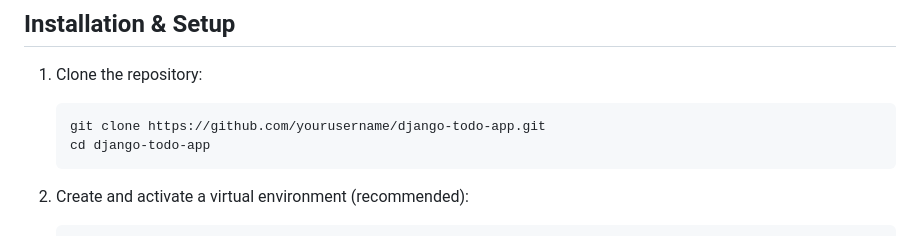
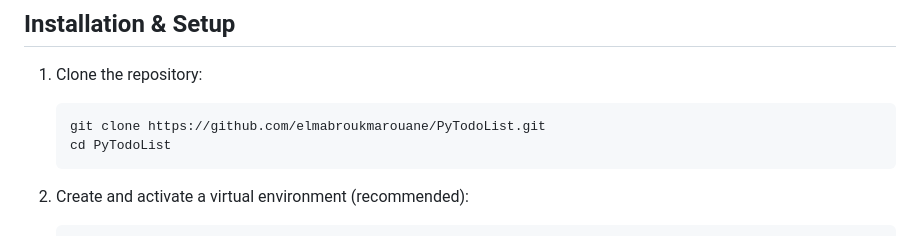
Before and after one commit to elmabroukmarouane/PyTodoList, a Markdown page: README.md, the part around the change. Drawn GitHub-style.

````diff
--- a/README.md
+++ b/README.md
@@ -31,8 +31,8 @@ This project is designed as a single-page app with Bootstrap 5 styling and minim
 
 1. Clone the repository:
     ```bash
-    git clone https://github.com/yourusername/django-todo-app.git
-    cd django-todo-app
+    git clone https://github.com/elmabroukmarouane/PyTodoList.git
+    cd PyTodoList
     ```
 
 2. Create and activate a virtual environment (recommended):
````
